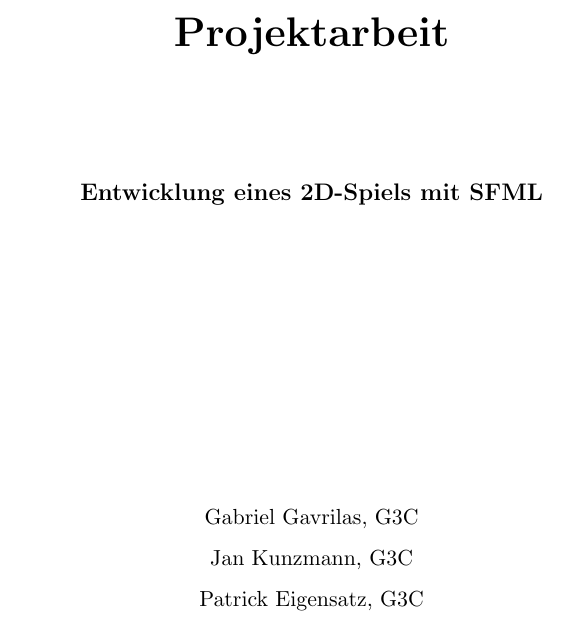
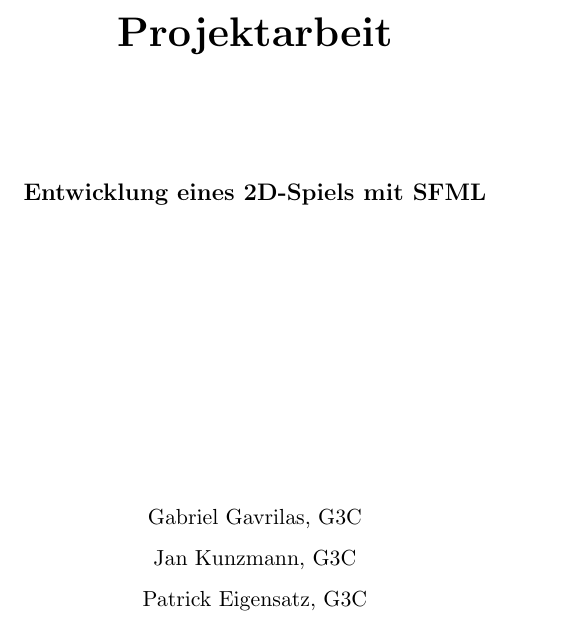
Before and after one commit to Galaxy2/Projektarbeit, a LaTeX book (doc/Dokumentation/dokumentation.tex): part of page 1 of 47, cut so that both start at the same text. Compiled offline with pdfLaTeX; an older LaTeX class or package is replaced by its successor.

Commit message:
Doku: Randprobleme!

```diff
--- a/doc/Dokumentation/dokumentation.tex
+++ b/doc/Dokumentation/dokumentation.tex
@@ -14,7 +14,7 @@
 \usepackage{scrpage2}
 \usepackage{csquotes}
 
-\usepackage[left=2.5cm,right=1.5cm,top=3cm,bottom=2.8cm]{geometry}
+\usepackage[right=2.5cm,left=1.5cm,top=3cm,bottom=2.8cm]{geometry}
 \pagestyle{scrheadings}
 
 \renewcommand\chapterheadstartvskip{\addvspace{-4ex}}
```
